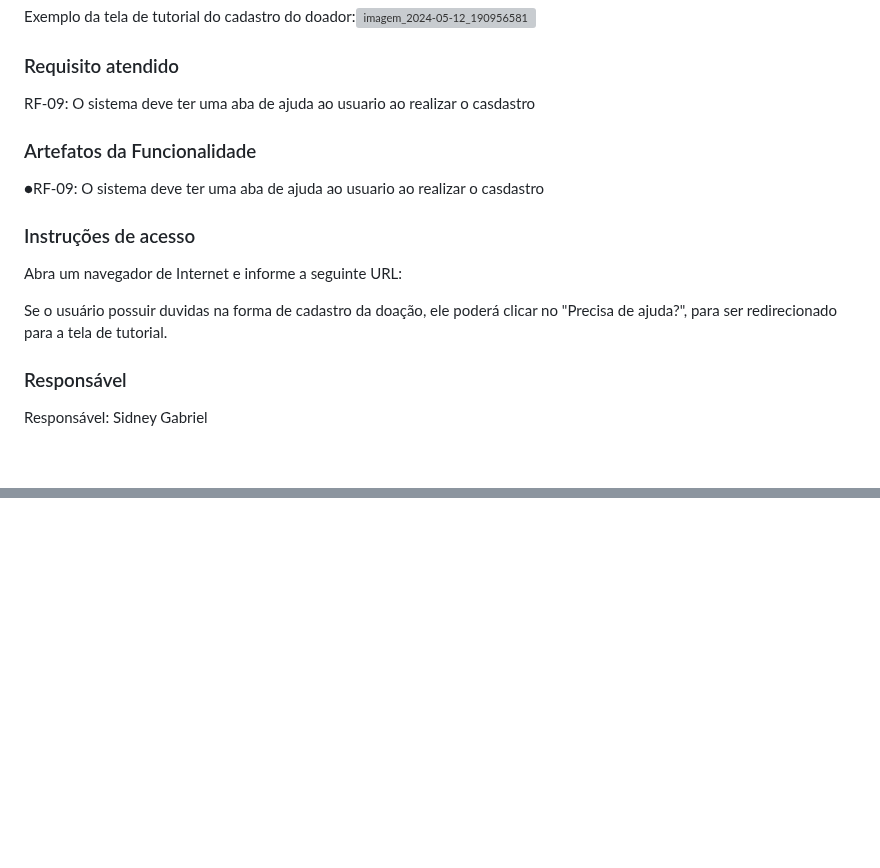
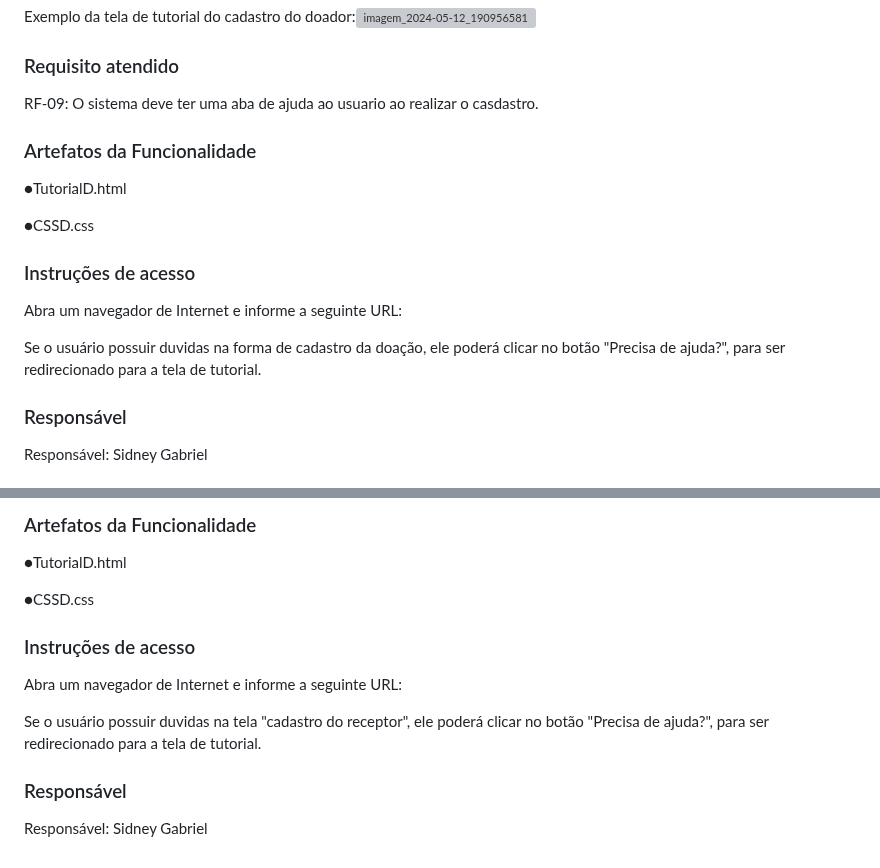
Before and after one commit to ICEI-PUC-Minas-PMV-ADS/pmv-ads-2024-1-e1-proj-web-t7-food-for-all, a Markdown page: documentos/06-Programação de Funcionalidades.md, 2 parts joined by grey strips. GitHub-like rendering; blank space fills up the shorter version; grey boxes are pictures that could not be loaded.

```diff
--- a/documentos/06-Programação de Funcionalidades.md
+++ b/documentos/06-Programação de Funcionalidades.md
@@ -186,17 +186,19 @@ Exemplo da tela de tutorial do cadastro do doador:![imagem_2024-05-12_190956581]
 
 ### Requisito atendido
 
-RF-09: O sistema deve ter uma aba de ajuda ao usuario ao realizar o casdastro
+RF-09: O sistema deve ter uma aba de ajuda ao usuario ao realizar o casdastro.
 
 ### Artefatos da Funcionalidade
 
-●RF-09: O sistema deve ter uma aba de ajuda ao usuario ao realizar o casdastro
+●TutorialD.html
+
+●CSSD.css
 
 ### Instruções de acesso
 
 Abra um navegador de Internet e informe a seguinte URL:
 
-Se o usuário possuir duvidas na forma de cadastro da doação, ele poderá clicar no "Precisa de ajuda?", para ser redirecionado para a tela de tutorial.
+Se o usuário possuir duvidas na forma de cadastro da doação, ele poderá clicar no botão "Precisa de ajuda?", para ser redirecionado para a tela de tutorial.
 
 ### Responsável
 
@@ -203,0 +220,15 @@ Responsável: Sidney Gabriel
+### Artefatos da Funcionalidade
+
+●TutorialD.html
+
+●CSSD.css
+
+### Instruções de acesso
+
+Abra um navegador de Internet e informe a seguinte URL:
+
+Se o usuário possuir duvidas na tela "cadastro do receptor", ele poderá clicar no botão "Precisa de ajuda?", para ser redirecionado para a tela de tutorial.
+
+### Responsável
+
+Responsável: Sidney Gabriel
```
Also changed, not shown: other parts of documentos/06-Programação de Funcionalidades.md (+14 -0 lines).
